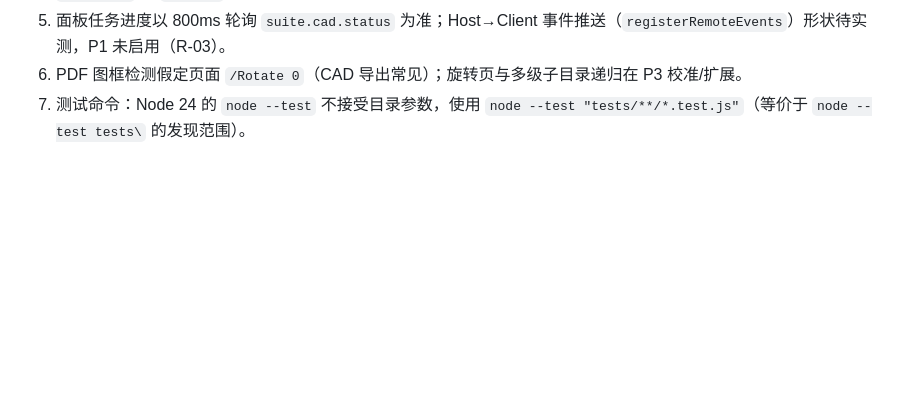
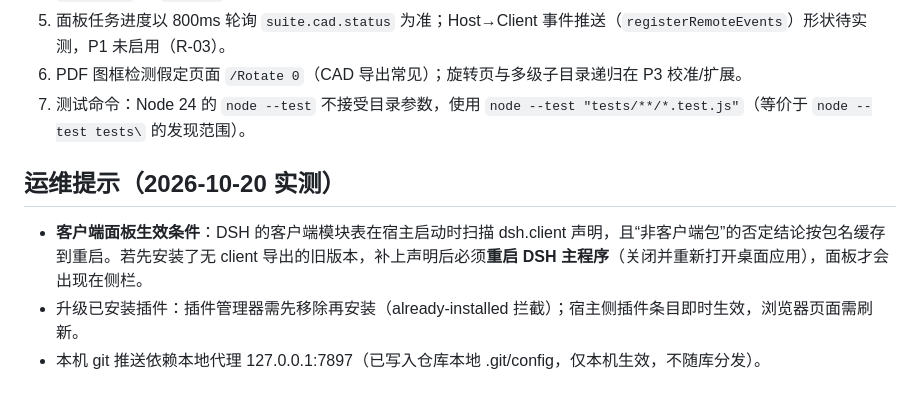
Before and after one commit to Underfacet/dsh-office-suite-for-grid, a Markdown page: docs/兼容矩阵.md, the part around the change. GitHub-like rendering; blank space fills up the shorter version.

Commit message:
docs: 运维提示（客户端面板需重启生效的缓存机制、升级流程、代理说明）

```diff
--- a/docs/兼容矩阵.md
+++ b/docs/兼容矩阵.md
@@ -48,3 +48,9 @@
 5. 面板任务进度以 800ms 轮询 `suite.cad.status` 为准；Host→Client 事件推送（`registerRemoteEvents`）形状待实测，P1 未启用（R-03）。
 6. PDF 图框检测假定页面 `/Rotate 0`（CAD 导出常见）；旋转页与多级子目录递归在 P3 校准/扩展。
 7. 测试命令：Node 24 的 `node --test` 不接受目录参数，使用 `node --test "tests/**/*.test.js"`（等价于 `node --test tests\` 的发现范围）。
+
+## 运维提示（2026-10-20 实测）
+
+- **客户端面板生效条件**：DSH 的客户端模块表在宿主启动时扫描 dsh.client 声明，且“非客户端包”的否定结论按包名缓存到重启。若先安装了无 client 导出的旧版本，补上声明后必须**重启 DSH 主程序**（关闭并重新打开桌面应用），面板才会出现在侧栏。
+- 升级已安装插件：插件管理器需先移除再安装（already-installed 拦截）；宿主侧插件条目即时生效，浏览器页面需刷新。
+- 本机 git 推送依赖本地代理 127.0.0.1:7897（已写入仓库本地 .git/config，仅本机生效，不随库分发）。
```
